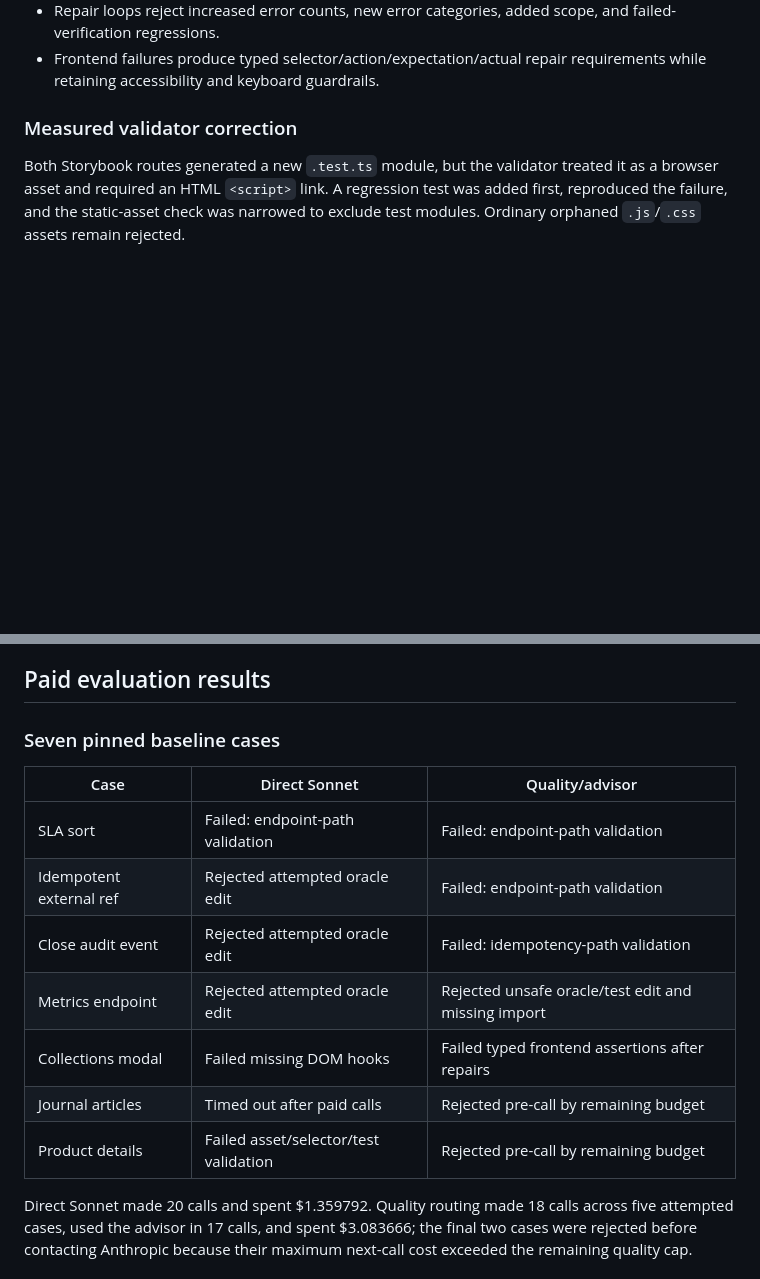
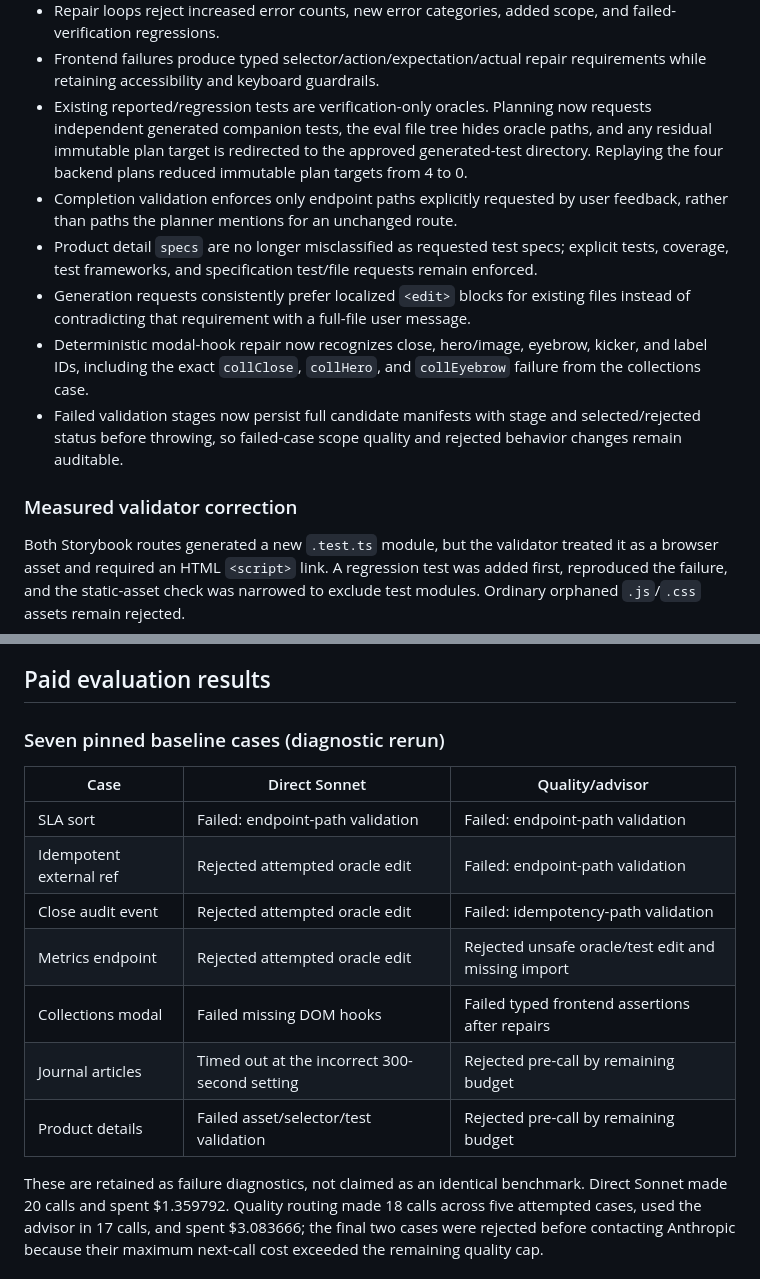
Before and after one commit to liamkernan/mosaic, a Markdown page: evals/MOSAIC_ISSUE_RESOLUTION_IMPROVEMENT_REPORT.md, 2 parts joined by grey strips. Rendered like a GitHub page; blank space fills up the shorter version.

```diff
--- a/evals/MOSAIC_ISSUE_RESOLUTION_IMPROVEMENT_REPORT.md
+++ b/evals/MOSAIC_ISSUE_RESOLUTION_IMPROVEMENT_REPORT.md
@@ -62,6 +68,25 @@ fail closed.
   and failed-verification regressions.
 - Frontend failures produce typed selector/action/expectation/actual repair
   requirements while retaining accessibility and keyboard guardrails.
+- Existing reported/regression tests are verification-only oracles. Planning
+  now requests independent generated companion tests, the eval file tree hides
+  oracle paths, and any residual immutable plan target is redirected to the
+  approved generated-test directory. Replaying the four backend plans reduced
+  immutable plan targets from 4 to 0.
+- Completion validation enforces only endpoint paths explicitly requested by
+  user feedback, rather than paths the planner mentions for an unchanged route.
+- Product detail `specs` are no longer misclassified as requested test specs;
+  explicit tests, coverage, test frameworks, and specification test/file
+  requests remain enforced.
+- Generation requests consistently prefer localized `<edit>` blocks for
+  existing files instead of contradicting that requirement with a full-file
+  user message.
+- Deterministic modal-hook repair now recognizes close, hero/image, eyebrow,
+  kicker, and label IDs, including the exact `collClose`, `collHero`, and
+  `collEyebrow` failure from the collections case.
+- Failed validation stages now persist full candidate manifests with stage and
+  selected/rejected status before throwing, so failed-case scope quality and
+  rejected behavior changes remain auditable.
 
 ### Measured validator correction
 
@@ -79,7 +104,7 @@ The post-fix direct run passed:
 
 ## Paid evaluation results
 
-### Seven pinned baseline cases
+### Seven pinned baseline cases (diagnostic rerun)
 
 | Case | Direct Sonnet | Quality/advisor |
 | --- | --- | --- |
@@ -88,9 +113,10 @@ The post-fix direct run passed:
 | Close audit event | Rejected attempted oracle edit | Failed: idempotency-path validation |
 | Metrics endpoint | Rejected attempted oracle edit | Rejected unsafe oracle/test edit and missing import |
 | Collections modal | Failed missing DOM hooks | Failed typed frontend assertions after repairs |
-| Journal articles | Timed out after paid calls | Rejected pre-call by remaining budget |
+| Journal articles | Timed out at the incorrect 300-second setting | Rejected pre-call by remaining budget |
 | Product details | Failed asset/selector/test validation | Rejected pre-call by remaining budget |
 
+These are retained as failure diagnostics, not claimed as an identical benchmark.
 Direct Sonnet made 20 calls and spent $1.359792. Quality routing made 18 calls
 across five attempted cases, used the advisor in 17 calls, and spent $3.083666;
 the final two cases were rejected before contacting Anthropic because their
```
Also changed, not shown: other parts of evals/MOSAIC_ISSUE_RESOLUTION_IMPROVEMENT_REPORT.md (+32 -29 lines).
